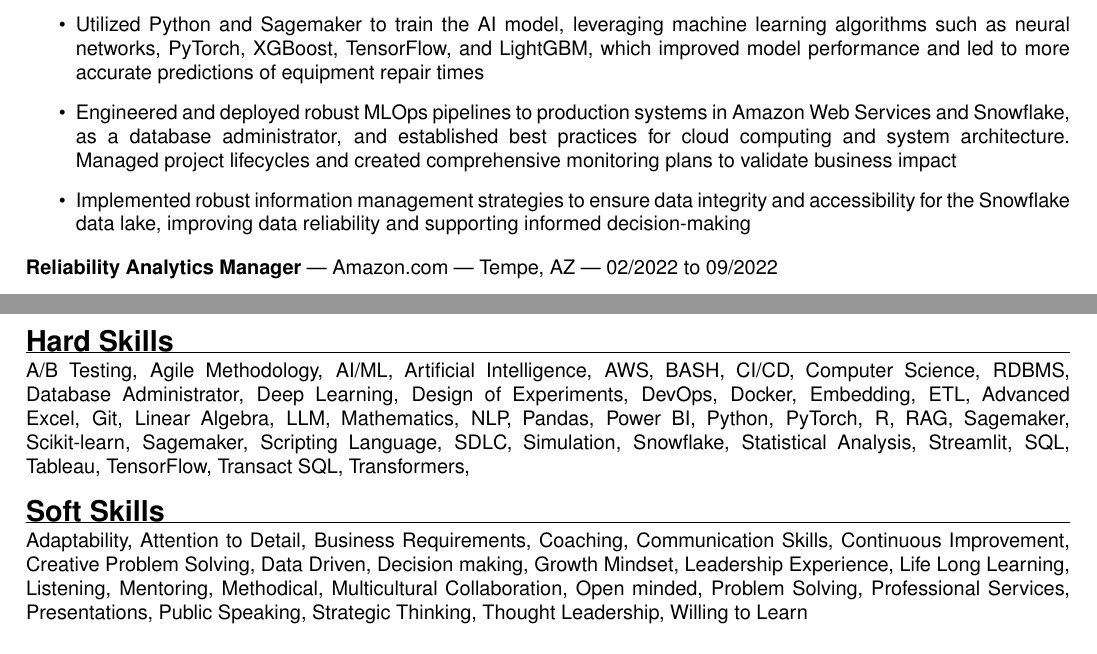
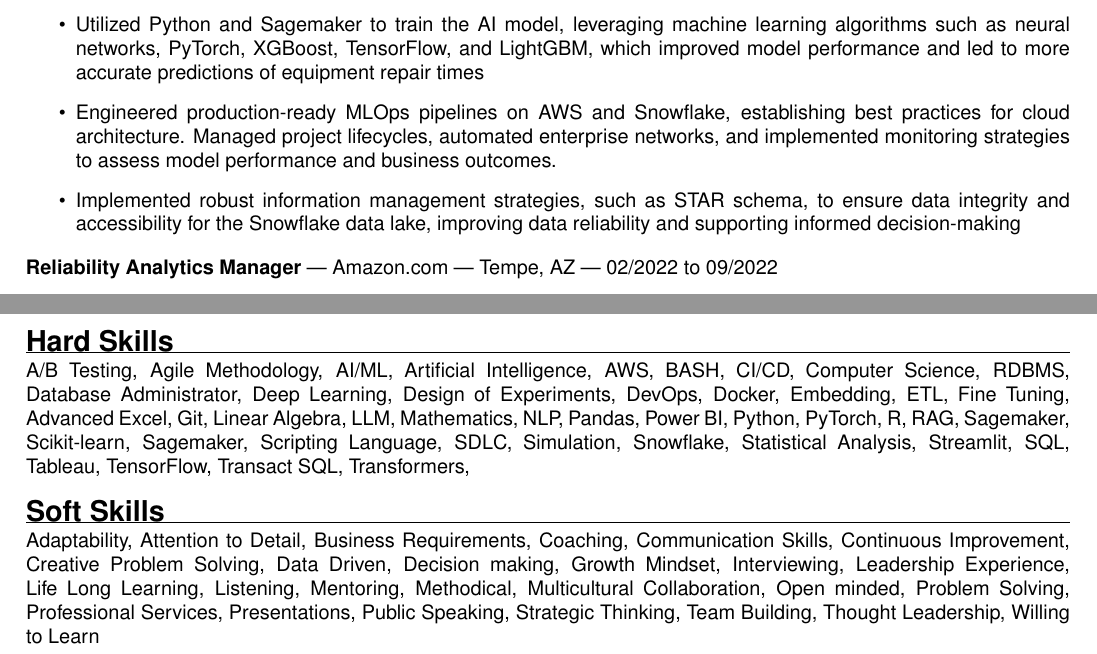
Before and after one commit to forloop11/resume-workshop, a LaTeX CV (todd_takala_resume.tex): two parts of pages 1 and 2 of 2, joined at a grey line, cut so that both start at the same text. Compiled offline with pdfLaTeX.

Commit message:
Updates from Overleaf

```diff
--- a/todd_takala_resume.tex
+++ b/todd_takala_resume.tex
@@ -85,9 +85,9 @@ In the role of Lead Data Scientist and seasoned manager, machine learning and st
 
     \item Utilized Python and Sagemaker to train the AI model, leveraging machine learning algorithms such as neural networks, PyTorch, XGBoost, TensorFlow, and LightGBM, which improved model performance and led to more accurate predictions of equipment repair times
 
-    \item Engineered and deployed robust MLOps pipelines to production systems in Amazon Web Services and Snowflake, as a database administrator, and established best practices for cloud computing and system architecture. Managed project lifecycles and created comprehensive monitoring plans to validate business impact
+    \item Engineered production-ready MLOps pipelines on AWS and Snowflake, establishing best practices for cloud architecture. Managed project lifecycles, automated enterprise networks, and implemented monitoring strategies to assess model performance and business outcomes.
 
-    \item Implemented robust information management strategies to ensure data integrity and accessibility for the Snowflake data lake, improving data reliability and supporting informed decision-making
+    \item Implemented robust information management strategies, such as STAR schema, to ensure data integrity and accessibility for the Snowflake data lake, improving data reliability and supporting informed decision-making
 
 \end{itemize}
 
@@ -187,6 +187,7 @@ In the role of Lead Data Scientist and seasoned manager, machine learning and st
     % ECR,
     Embedding,
     ETL,
+    Fine Tuning,
     Advanced Excel,
     % Financial Forecasting,
     % Generative AI,
@@ -243,6 +244,7 @@ In the role of Lead Data Scientist and seasoned manager, machine learning and st
     Data Driven,
     Decision making,
     Growth Mindset,
+    Interviewing,
     Leadership Experience,
     Life Long Learning,
     Listening,
@@ -255,6 +257,7 @@ In the role of Lead Data Scientist and seasoned manager, machine learning and st
     Presentations,
     Public Speaking,
     Strategic Thinking,
+    Team Building,
     Thought Leadership,
     Willing to Learn
 
```
